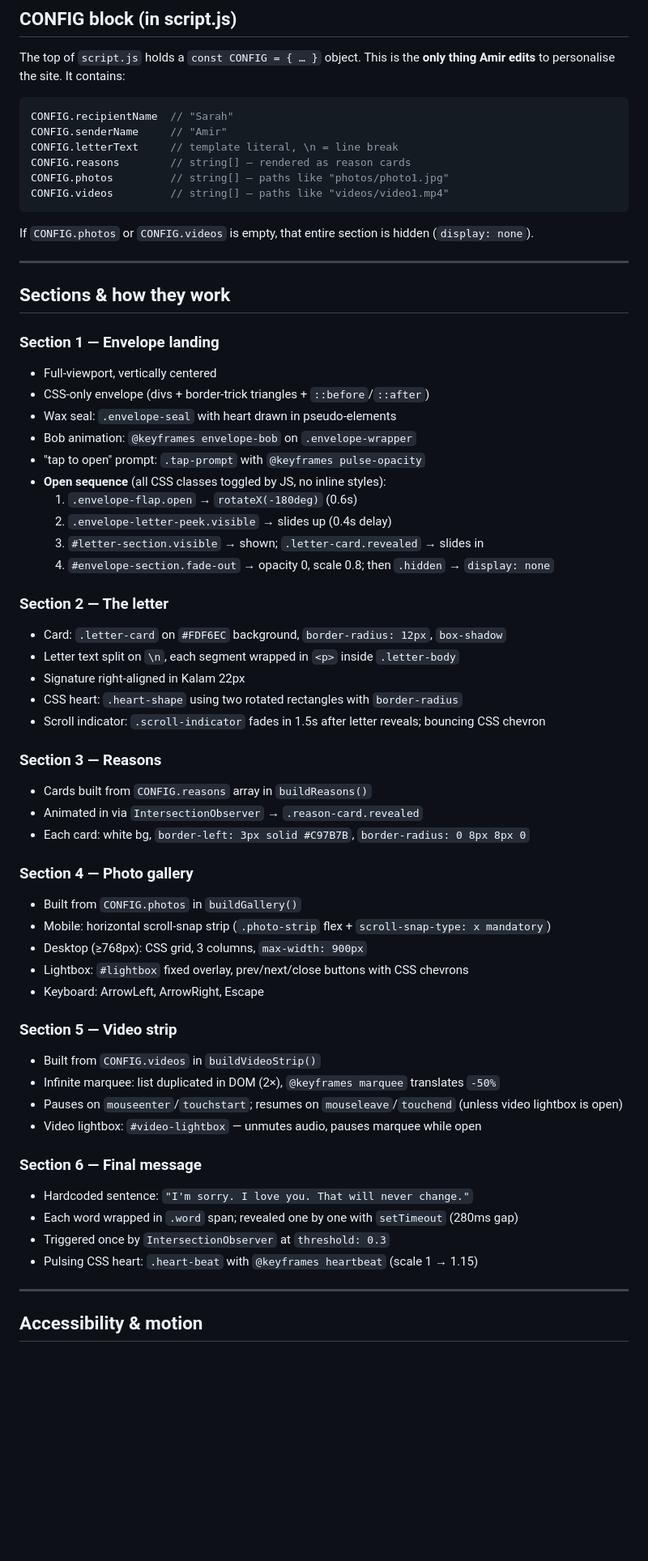
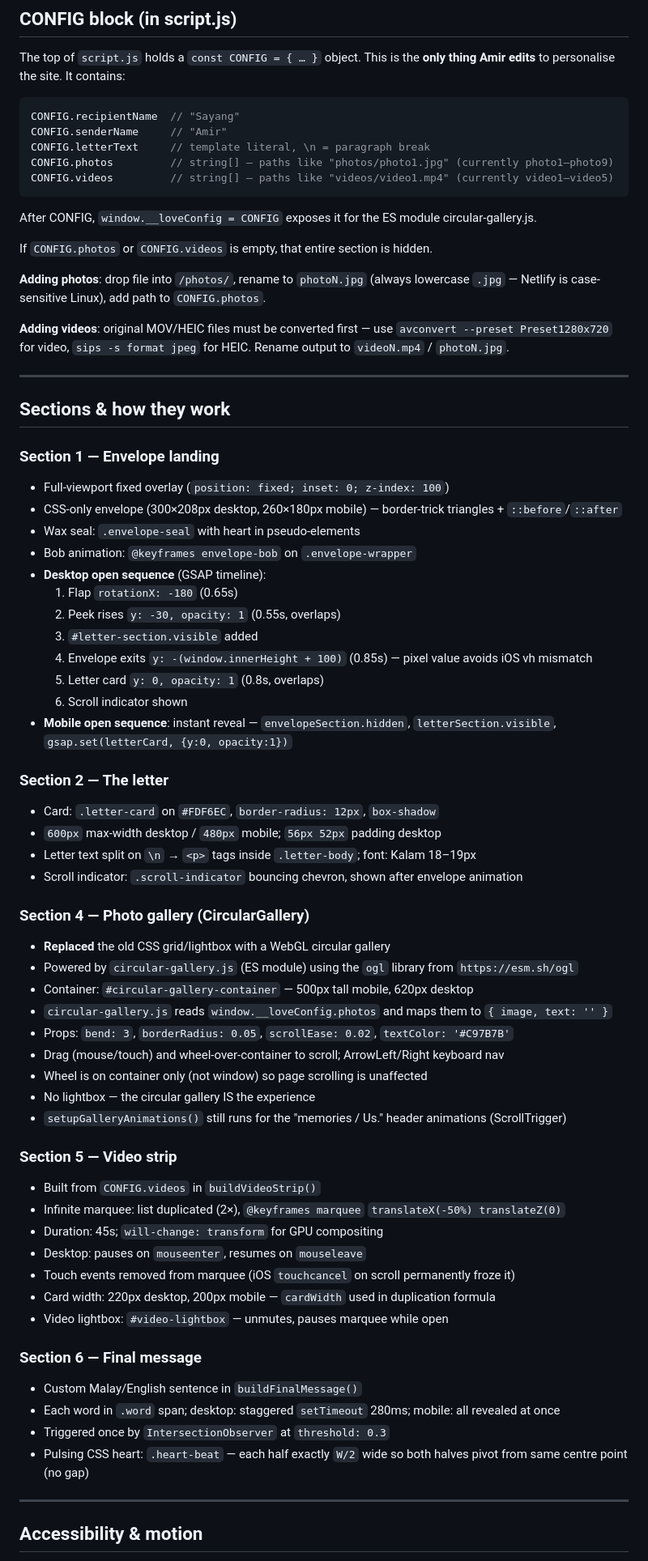
Before and after one commit to amiryzat/My-Love-Nurin, a Markdown page: CLAUDE.md, the part around one of its changes. Shown at 81% size. Drawn GitHub-style; blank space fills up the shorter version.

````diff
--- a/CLAUDE.md
+++ b/CLAUDE.md
@@ -49,62 +51,70 @@ A personal, single-page love letter / apology website from Amir to his girlfrien
 The top of `script.js` holds a `const CONFIG = { … }` object. This is the **only thing Amir edits** to personalise the site. It contains:
 
 ```js
-CONFIG.recipientName  // "Sarah"
+CONFIG.recipientName  // "Sayang"
 CONFIG.senderName     // "Amir"
-CONFIG.letterText     // template literal, \n = line break
-CONFIG.reasons        // string[] — rendered as reason cards
-CONFIG.photos         // string[] — paths like "photos/photo1.jpg"
-CONFIG.videos         // string[] — paths like "videos/video1.mp4"
+CONFIG.letterText     // template literal, \n = paragraph break
+CONFIG.photos         // string[] — paths like "photos/photo1.jpg" (currently photo1–photo9)
+CONFIG.videos         // string[] — paths like "videos/video1.mp4" (currently video1–video5)
 ```
 
-If `CONFIG.photos` or `CONFIG.videos` is empty, that entire section is hidden (`display: none`).
+After CONFIG, `window.__loveConfig = CONFIG` exposes it for the ES module circular-gallery.js.
+
+If `CONFIG.photos` or `CONFIG.videos` is empty, that entire section is hidden.
+
+**Adding photos**: drop file into `/photos/`, rename to `photoN.jpg` (always lowercase `.jpg` — Netlify is case-sensitive Linux), add path to `CONFIG.photos`.
+
+**Adding videos**: original MOV/HEIC files must be converted first — use `avconvert --preset Preset1280x720` for video, `sips -s format jpeg` for HEIC. Rename output to `videoN.mp4` / `photoN.jpg`.
 
 ---
 
 ## Sections & how they work
 
 ### Section 1 — Envelope landing
-- Full-viewport, vertically centered
-- CSS-only envelope (divs + border-trick triangles + `::before`/`::after`)
-- Wax seal: `.envelope-seal` with heart drawn in pseudo-elements
+- Full-viewport fixed overlay (`position: fixed; inset: 0; z-index: 100`)
+- CSS-only envelope (300×208px desktop, 260×180px mobile) — border-trick triangles + `::before`/`::after`
+- Wax seal: `.envelope-seal` with heart in pseudo-elements
 - Bob animation: `@keyframes envelope-bob` on `.envelope-wrapper`
-- "tap to open" prompt: `.tap-prompt` with `@keyframes pulse-opacity`
-- **Open sequence** (all CSS classes toggled by JS, no inline styles):
-  1. `.envelope-flap.open` → `rotateX(-180deg)` (0.6s)
-  2. `.envelope-letter-peek.visible` → slides up (0.4s delay)
-  3. `#letter-section.visible` → shown; `.letter-card.revealed` → slides in
-  4. `#envelope-section.fade-out` → opacity 0, scale 0.8; then `.hidden` → `display: none`
+- **Desktop open sequence** (GSAP timeline):
+  1. Flap `rotationX: -180` (0.65s)
+  2. Peek rises `y: -30, opacity: 1` (0.55s, overlaps)
+  3. `#letter-section.visible` added
+  4. Envelope exits `y: -(window.innerHeight + 100)` (0.85s) — pixel value avoids iOS vh mismatch
+  5. Letter card `y: 0, opacity: 1` (0.8s, overlaps)
+  6. Scroll indicator shown
+- **Mobile open sequence**: instant reveal — `envelopeSection.hidden`, `letterSection.visible`, `gsap.set(letterCard, {y:0, opacity:1})`
 
 ### Section 2 — The letter
-- Card: `.letter-card` on `#FDF6EC` background, `border-radius: 12px`, `box-shadow`
-- Letter text split on `\n`, each segment wrapped in `<p>` inside `.letter-body`
-- Signature right-aligned in Kalam 22px
-- CSS heart: `.heart-shape` using two rotated rectangles with `border-radius`
-- Scroll indicator: `.scroll-indicator` fades in 1.5s after letter reveals; bouncing CSS chevron
+- Card: `.letter-card` on `#FDF6EC`, `border-radius: 12px`, `box-shadow`
+- `600px` max-width desktop / `480px` mobile; `56px 52px` padding desktop
+- Letter text split on `\n` → `<p>` tags inside `.letter-body`; font: Kalam 18–19px
+- Scroll indicator: `.scroll-indicator` bouncing chevron, shown after envelope animation
 
-### Section 3 — Reasons
-- Cards built from `CONFIG.reasons` array in `buildReasons()`
-- Animated in via `IntersectionObserver` → `.reason-card.revealed`
-- Each card: white bg, `border-left: 3px solid #C97B7B`, `border-radius: 0 8px 8px 0`
-
-### Section 4 — Photo gallery
-- Built from `CONFIG.photos` in `buildGallery()`
-- Mobile: horizontal scroll-snap strip (`.photo-strip` flex + `scroll-snap-type: x mandatory`)
-- Desktop (≥768px): CSS grid, 3 columns, `max-width: 900px`
-- Lightbox: `#lightbox` fixed overlay, prev/next/close buttons with CSS chevrons
-- Keyboard: ArrowLeft, ArrowRight, Escape
+### Section 4 — Photo gallery (CircularGallery)
+- **Replaced** the old CSS grid/lightbox with a WebGL circular gallery
+- Powered by `circular-gallery.js` (ES module) using the `ogl` library from `https://esm.sh/ogl`
+- Container: `#circular-gallery-container` — 500px tall mobile, 620px desktop
+- `circular-gallery.js` reads `window.__loveConfig.photos` and maps them to `{ image, text: '' }`
+- Props: `bend: 3`, `borderRadius: 0.05`, `scrollEase: 0.02`, `textColor: '#C97B7B'`
+- Drag (mouse/touch) and wheel-over-container to scroll; ArrowLeft/Right keyboard nav
+- Wheel is on container only (not window) so page scrolling is unaffected
+- No lightbox — the circular gallery IS the experience
+- `setupGalleryAnimations()` still runs for the "memories / Us." header animations (ScrollTrigger)
 
 ### Section 5 — Video strip
 - Built from `CONFIG.videos` in `buildVideoStrip()`
-- Infinite marquee: list duplicated in DOM (2×), `@keyframes marquee` translates `-50%`
-- Pauses on `mouseenter`/`touchstart`; resumes on `mouseleave`/`touchend` (unless video lightbox is open)
-- Video lightbox: `#video-lightbox` — unmutes audio, pauses marquee while open
+- Infinite marquee: list duplicated (2×), `@keyframes marquee` `translateX(-50%) translateZ(0)`
+- Duration: 45s; `will-change: transform` for GPU compositing
+- Desktop: pauses on `mouseenter`, resumes on `mouseleave`
+- Touch events removed from marquee (iOS `touchcancel` on scroll permanently froze it)
+- Card width: 220px desktop, 200px mobile — `cardWidth` used in duplication formula
+- Video lightbox: `#video-lightbox` — unmutes, pauses marquee while open
 
 ### Section 6 — Final message
-- Hardcoded sentence: `"I'm sorry. I love you. That will never change."`
-- Each word wrapped in `.word` span; revealed one by one with `setTimeout` (280ms gap)
+- Custom Malay/English sentence in `buildFinalMessage()`
+- Each word in `.word` span; desktop: staggered `setTimeout` 280ms; mobile: all revealed at once
 - Triggered once by `IntersectionObserver` at `threshold: 0.3`
-- Pulsing CSS heart: `.heart-beat` with `@keyframes heartbeat` (scale 1 → 1.15)
+- Pulsing CSS heart: `.heart-beat` — each half exactly `W/2` wide so both halves pivot from same centre point (no gap)
 
 ---
 
````
Also changed, not shown: other parts of CLAUDE.md (+26 -15 lines), design.md (added, +274 -0 lines).
